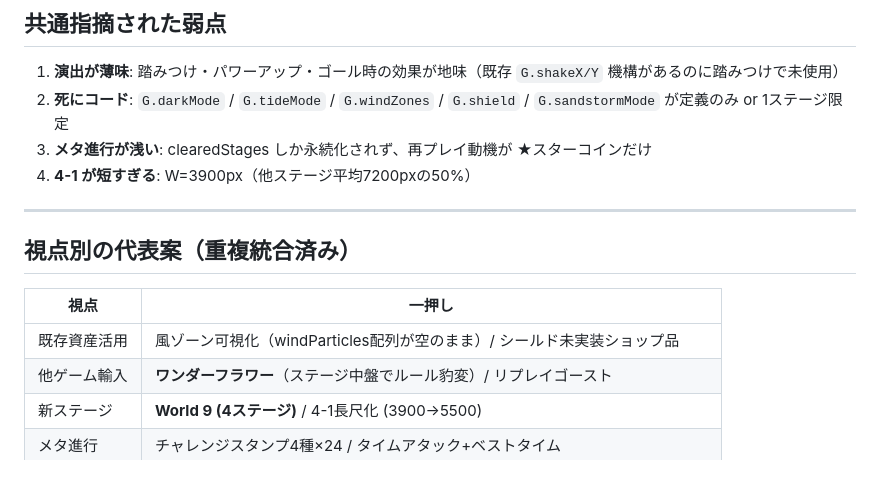
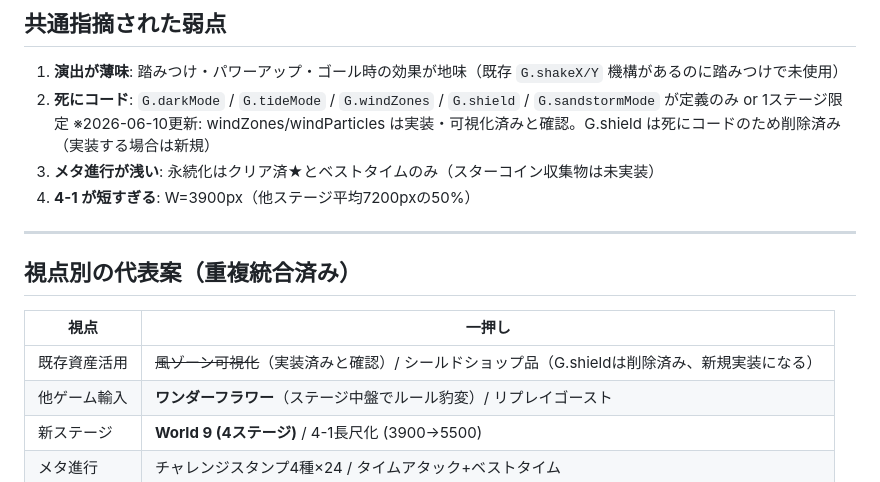
Before and after one commit to sasukewebjob-ai/mario-game-v2, a Markdown page: docs/expansion-roadmap.md, the part around the change. Drawn GitHub-style.

Commit message:
docsの実態ズレを修正(スターコイン未実装/ショップ12品/風可視化済み/shield削除済み)
Co-Authored-By: Claude Fable 5 <noreply@anthropic.com>

```diff
--- a/docs/expansion-roadmap.md
+++ b/docs/expansion-roadmap.md
@@ -10,7 +10,8 @@
 
 1. **演出が薄味**: 踏みつけ・パワーアップ・ゴール時の効果が地味（既存 `G.shakeX/Y` 機構があるのに踏みつけで未使用）
 2. **死にコード**: `G.darkMode` / `G.tideMode` / `G.windZones` / `G.shield` / `G.sandstormMode` が定義のみ or 1ステージ限定
-3. **メタ進行が浅い**: clearedStages しか永続化されず、再プレイ動機が ★スターコインだけ
+   ※2026-06-10更新: windZones/windParticles は実装・可視化済みと確認。G.shield は死にコードのため削除済み（実装する場合は新規）
+3. **メタ進行が浅い**: 永続化はクリア済★とベストタイムのみ（スターコイン収集物は未実装）
 4. **4-1 が短すぎる**: W=3900px（他ステージ平均7200pxの50%）
 
 ---
@@ -19,7 +20,7 @@
 
 | 視点 | 一押し |
 |---|---|
-| 既存資産活用 | 風ゾーン可視化（windParticles配列が空のまま）/ シールド未実装ショップ品 |
+| 既存資産活用 | ~~風ゾーン可視化~~（実装済みと確認）/ シールドショップ品（G.shieldは削除済み、新規実装になる） |
 | 他ゲーム輸入 | **ワンダーフラワー**（ステージ中盤でルール豹変）/ リプレイゴースト |
 | 新ステージ | **World 9 (4ステージ)** / 4-1長尺化 (3900→5500) |
 | メタ進行 | チャレンジスタンプ4種×24 / タイムアタック+ベストタイム |
```
Also changed, not shown: docs/feature-backlog.md (+6 -5 lines).
